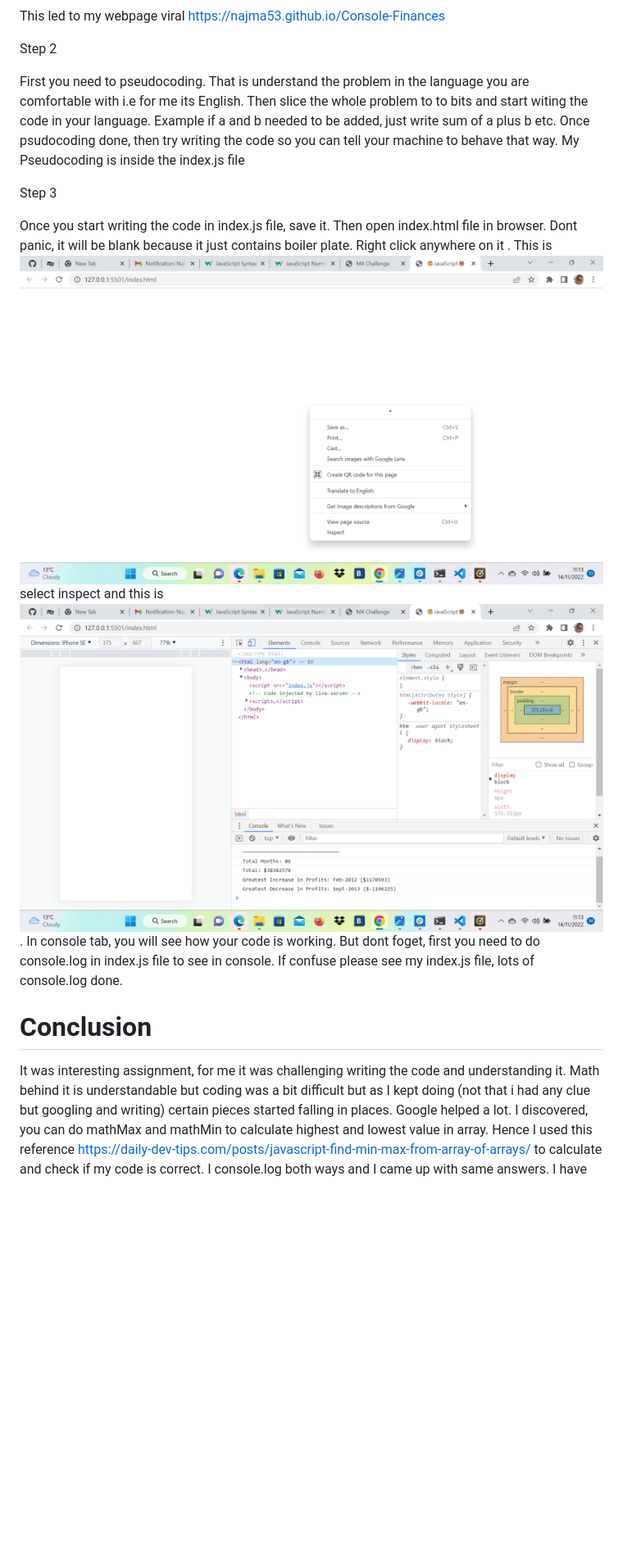
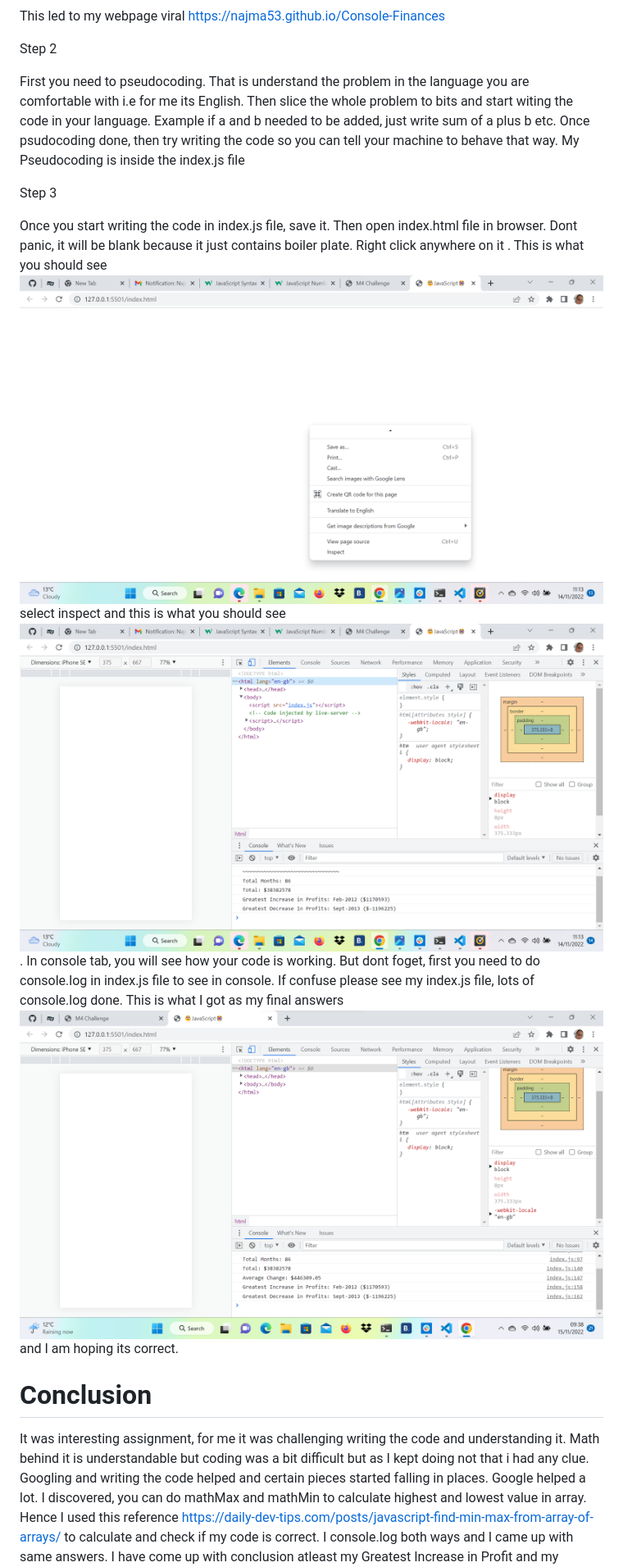
Before and after one commit to Najma53/Console-Finances, a Markdown page: README.md, the part around the change printed below. Shown: that part at 82% size. Drawn GitHub-style; pictures changed too: images/statement.png (added); blank space fills up the shorter version.

Commit message:
added reminder in HTML file, made changes to README

```diff
--- a/README.md
+++ b/README.md
@@ -55,12 +55,13 @@ This led to my webpage viral https://najma53.github.io/Console-Finances
 
 Step 2
 
-First you need to pseudocoding. That is understand the problem in the language you are comfortable with i.e for me its English. Then slice the whole problem to to bits and start witing the code in your language. Example if a and b needed to be added, just write sum of a plus b etc. Once psudocoding done, then try writing the code so you can tell your machine to behave that way. My Pseudocoding is inside the index.js file
+First you need to pseudocoding. That is understand the problem in the language you are comfortable with i.e for me its English. Then slice the whole problem to bits and start witing the code in your language. Example if a and b needed to be added, just write sum of a plus b etc. Once psudocoding done, then try writing the code so you can tell your machine to behave that way. My Pseudocoding is inside the index.js file
 
 Step 3
 
-Once you start writing the code in index.js file, save it. Then open index.html file in browser. Dont panic, it will be blank because it just contains boiler plate. Right click anywhere on it . This is ![what you should see](./images/inspect.png) select inspect and this is ![what you should see](./images/console.png). In console tab, you will see how your code is working. But dont foget, first you need to do console.log in index.js file to see in console. If confuse please see my index.js file, lots of console.log done.
+Once you start writing the code in index.js file, save it. Then open index.html file in browser. Dont panic, it will be blank because it just contains boiler plate. Right click anywhere on it . This is what you should see ![demo-inspect](./images/inspect.png) select inspect and this is what you should see ![demo-console](./images/console.png). In console tab, you will see how your code is working. But dont foget, first you need to do console.log in index.js file to see in console. If confuse please see my index.js file, lots of console.log done.
+This is what I got as my final answers ![demo-final](./images/statement.png) and I am hoping its correct.
 
 # Conclusion
-It was interesting assignment, for me it was challenging writing the code and understanding it. Math behind it is understandable but coding was a bit difficult but as I kept doing (not that i had any clue but googling and writing) certain pieces started falling in places. Google helped a lot. I discovered,  you can do mathMax and mathMin to calculate highest and lowest value in array. Hence I used this reference https://daily-dev-tips.com/posts/javascript-find-min-max-from-array-of-arrays/
+It was interesting assignment, for me it was challenging writing the code and understanding it. Math behind it is understandable but coding was a bit difficult but as I kept doing not that i had any clue. Googling and writing the code helped and certain pieces started falling in places. Google helped a lot. I discovered,  you can do mathMax and mathMin to calculate highest and lowest value in array. Hence I used this reference https://daily-dev-tips.com/posts/javascript-find-min-max-from-array-of-arrays/
 to calculate and check if my code is correct. I console.log both ways and I came up with same answers. I have come up with conclusion atleast my Greatest Increase in Profit and my Greatest Decrease in Profit are correct.
```
Also changed, not shown: other parts of README.md (+2 -1 lines), 2 other files.
